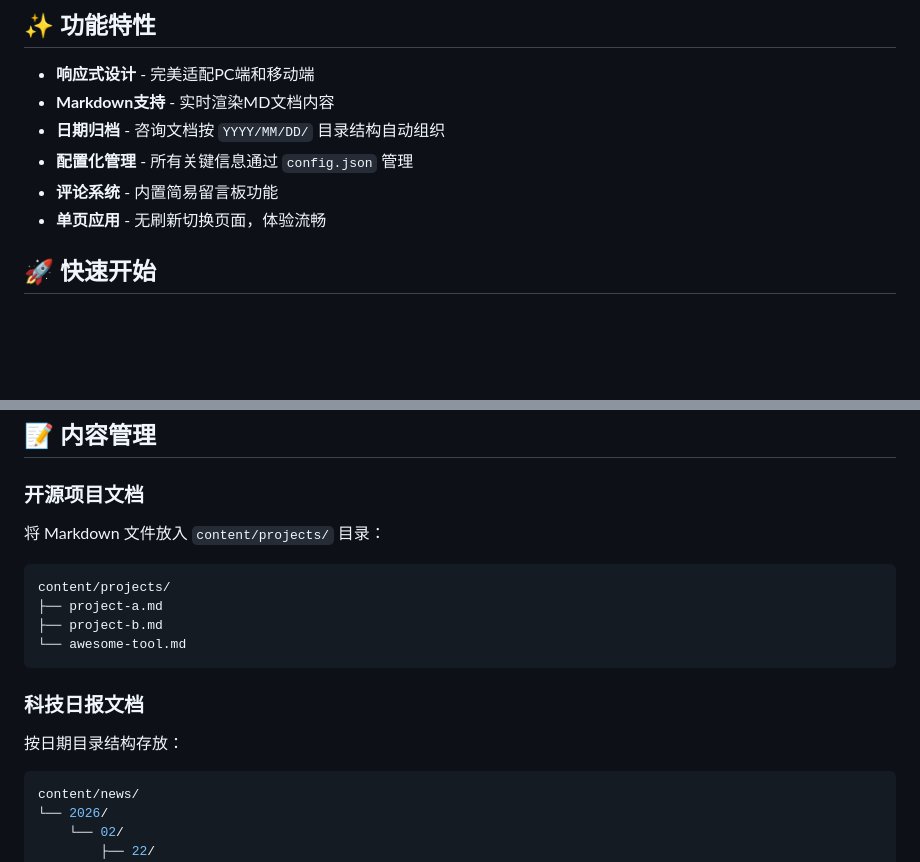
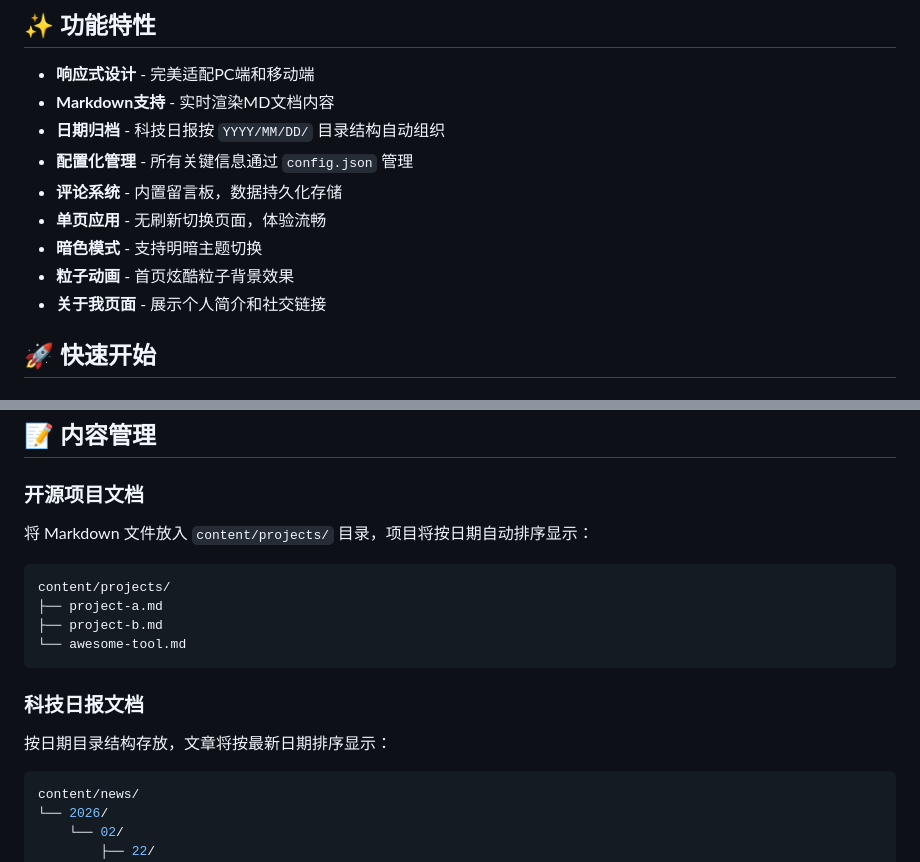
Before and after one commit to Ajie16/x-message, a Markdown page: README.md, 2 parts joined by grey strips. Rendered like a GitHub page; blank space fills up the shorter version.

Commit message:
docs: 更新README功能特性说明
- 添加暗色模式、粒子动画、关于我页面等功能特性
- 更新内容管理说明（项目按日期排序显示）
- 更新科技日报文档说明

````diff
--- a/README.md
+++ b/README.md
@@ -15,10 +15,13 @@ X聚合信息是一个轻量级的个人信息展示平台，用于整合展示
 
 - **响应式设计** - 完美适配PC端和移动端
 - **Markdown支持** - 实时渲染MD文档内容
-- **日期归档** - 咨询文档按 `YYYY/MM/DD/` 目录结构自动组织
+- **日期归档** - 科技日报按 `YYYY/MM/DD/` 目录结构自动组织
 - **配置化管理** - 所有关键信息通过 `config.json` 管理
-- **评论系统** - 内置简易留言板功能
+- **评论系统** - 内置留言板，数据持久化存储
 - **单页应用** - 无刷新切换页面，体验流畅
+- **暗色模式** - 支持明暗主题切换
+- **粒子动画** - 首页炫酷粒子背景效果
+- **关于我页面** - 展示个人简介和社交链接
 
 ## 🚀 快速开始
 
@@ -103,7 +106,7 @@ x-message/
 
 ### 开源项目文档
 
-将 Markdown 文件放入 `content/projects/` 目录：
+将 Markdown 文件放入 `content/projects/` 目录，项目将按日期自动排序显示：
 
 ```bash
 content/projects/
@@ -114,7 +117,7 @@ content/projects/
 
 ### 科技日报文档
 
-按日期目录结构存放：
+按日期目录结构存放，文章将按最新日期排序显示：
 
 ```bash
 content/news/
````
